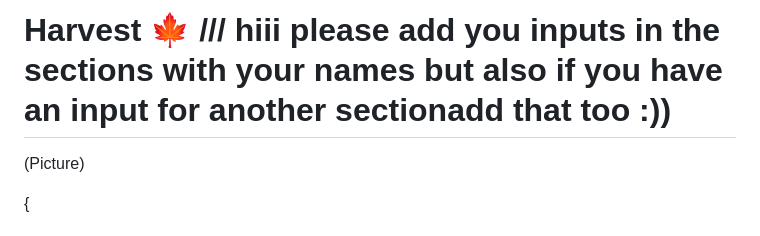
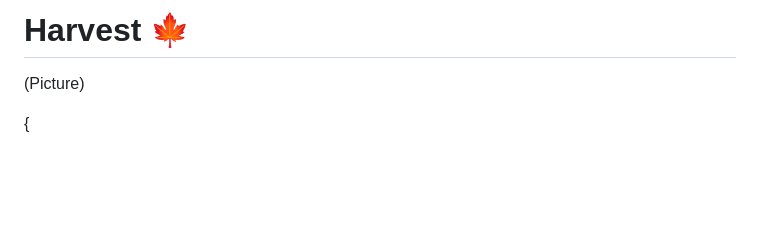
Before and after one commit to hackclub/harvest, a Markdown page: README.md, the part around the change. Drawn GitHub-style; blank space fills up the shorter version.

```diff
--- a/README.md
+++ b/README.md
@@ -1,4 +1,4 @@
-# Harvest 🍁 /// hiii please add you inputs in the sections with your names but also if you have an input for another sectionadd that too :))
+# Harvest 🍁
 
 (Picture)
 
```
